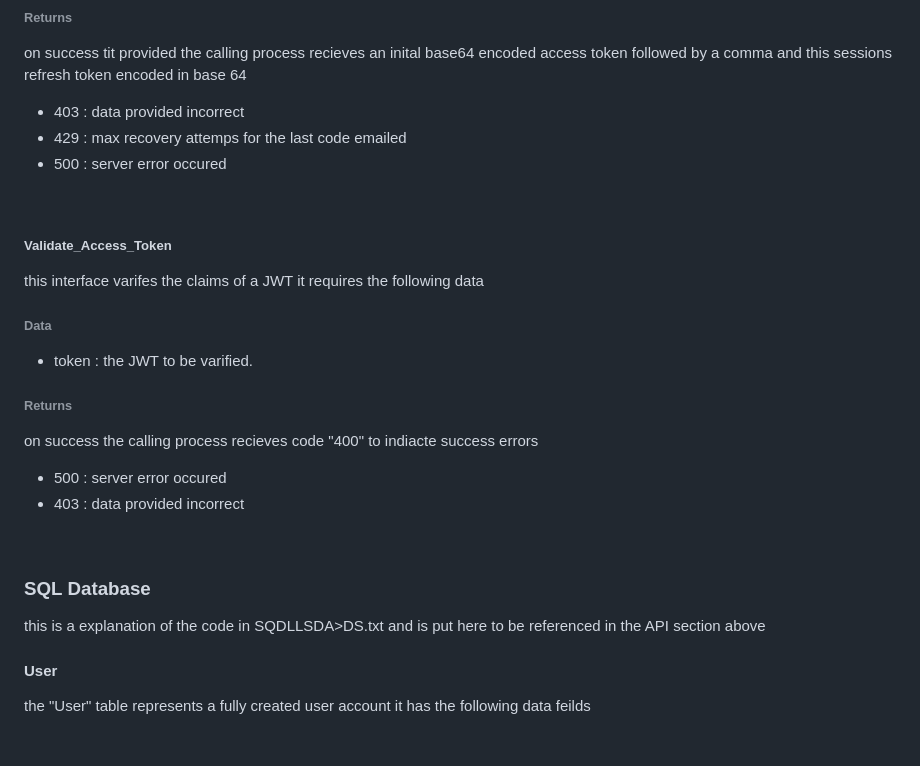
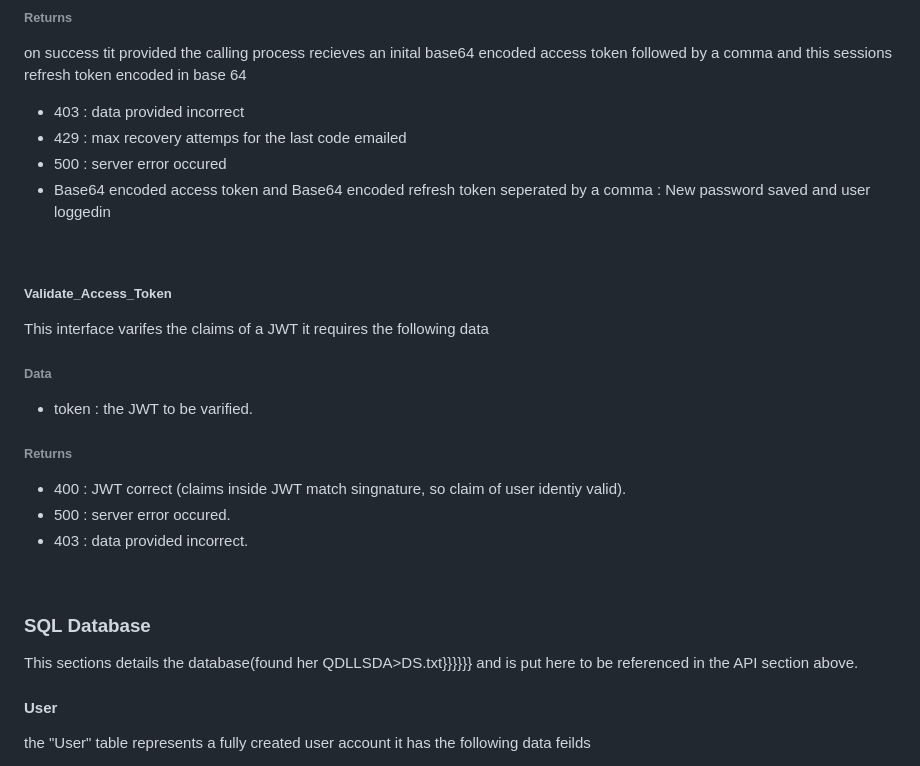
Before and after one commit to Jonathan-Git-Hub-dev/JWT, a Markdown page: README.md, the part around the change printed below. Rendered like a GitHub page; blank space fills up the shorter version.

```diff
--- a/README.md
+++ b/README.md
@@ -103,23 +99,23 @@ on success tit provided the calling process recieves an inital base64 encoded ac
 - 403 : data provided incorrect
 - 429 : max recovery attemps for the last code emailed
 - 500 : server error occured
+- Base64 encoded access token and Base64 encoded refresh token seperated by a comma : New password saved and user loggedin
 <br />
 
 
 ##### Validate_Access_Token
-this interface varifes the claims of a JWT it requires the following data
+This interface varifes the claims of a JWT it requires the following data
 ###### Data
 - token : the JWT to be varified.
 ###### Returns
-on success the calling process recieves code "400" to indiacte success
-errors
-- 500 : server error occured
-- 403 : data provided incorrect
+- 400 : JWT correct (claims inside JWT match singnature, so claim of user identiy valid).
+- 500 : server error occured.
+- 403 : data provided incorrect.
 <br />
 
 
 ### SQL Database
-this is a explanation of the code in SQDLLSDA>DS.txt and is put here to be referenced in the API section above
+This sections details the database(found her QDLLSDA>DS.txt}}}}}} and is put here to be referenced in the API section above.
 
 #### User
 the "User" table represents a fully created user account it has the following data feilds
```
Also changed, not shown: other parts of README.md (+9 -13 lines).
